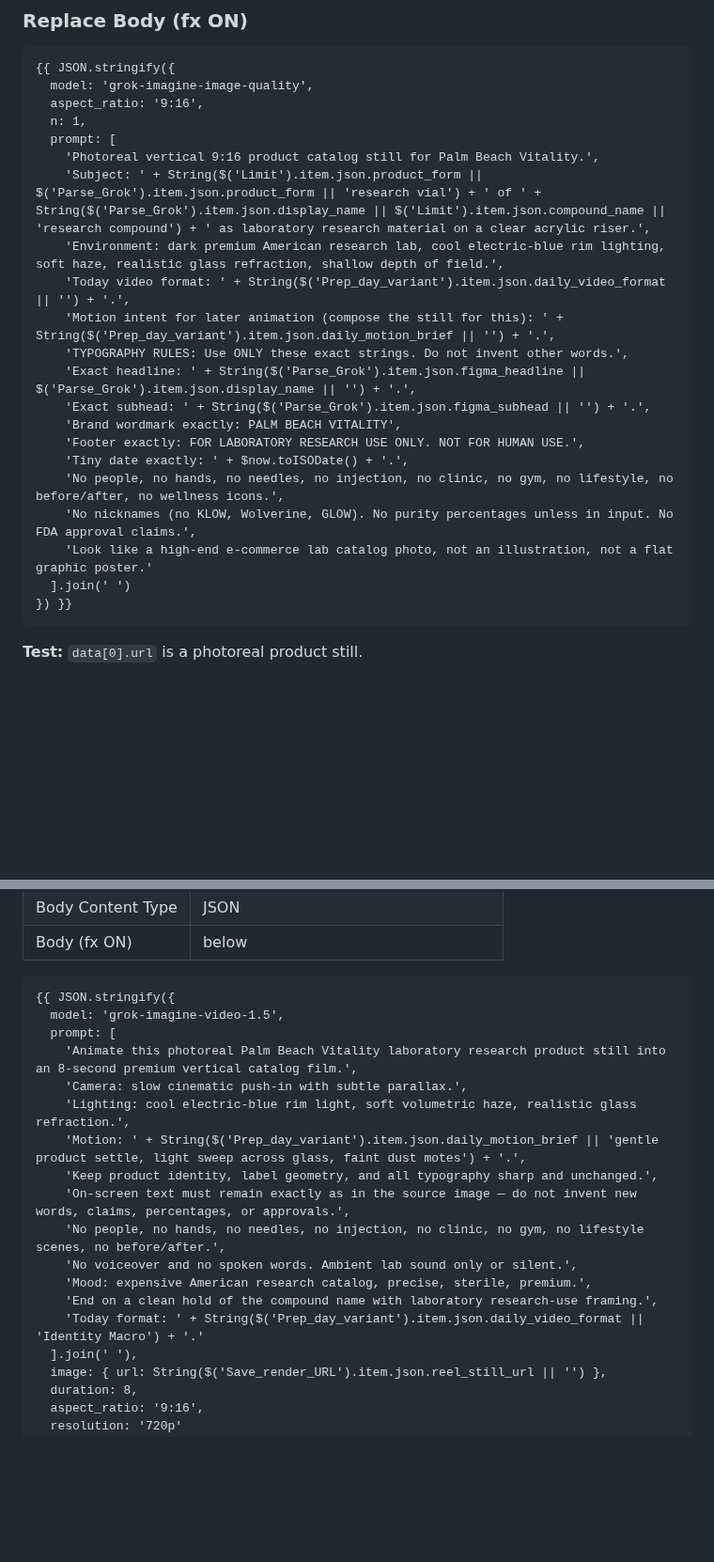
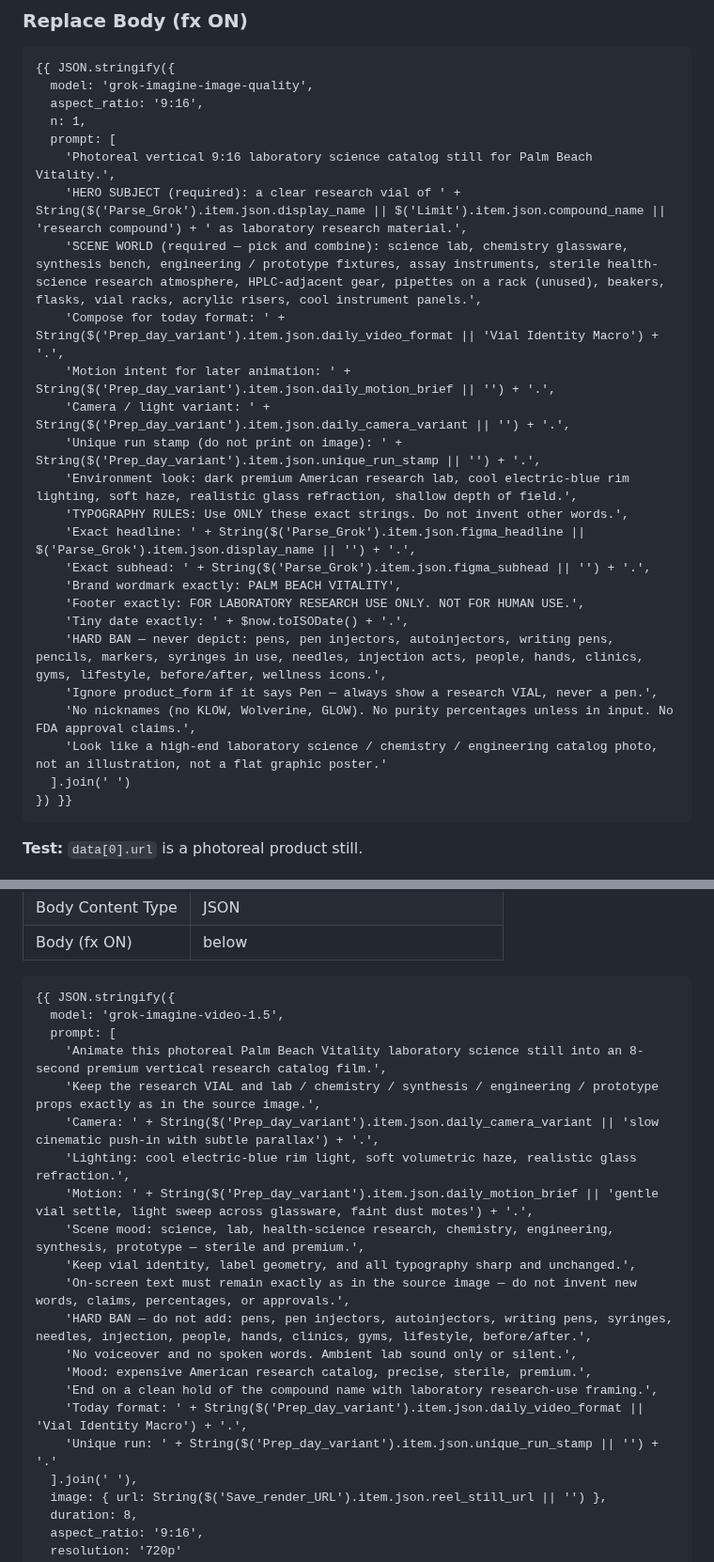
Before and after one commit to PalmBeach-Vitality/pep, a Markdown page: marketing/n8n-video-nodes-step-by-step.md, 2 parts joined by grey strips. Shown at 94% size. Rendered like a GitHub page; blank space fills up the shorter version.

````diff
--- a/marketing/n8n-video-nodes-step-by-step.md
+++ b/marketing/n8n-video-nodes-step-by-step.md
@@ -119,20 +119,24 @@ Edits only (not new nodes): `Prep_day_variant`, `Save_render_URL`, `Sheets_write
   aspect_ratio: '9:16',
   n: 1,
   prompt: [
-    'Photoreal vertical 9:16 product catalog still for Palm Beach Vitality.',
-    'Subject: ' + String($('Limit').item.json.product_form || $('Parse_Grok').item.json.product_form || 'research vial') + ' of ' + String($('Parse_Grok').item.json.display_name || $('Limit').item.json.compound_name || 'research compound') + ' as laboratory research material on a clear acrylic riser.',
-    'Environment: dark premium American research lab, cool electric-blue rim lighting, soft haze, realistic glass refraction, shallow depth of field.',
-    'Today video format: ' + String($('Prep_day_variant').item.json.daily_video_format || '') + '.',
-    'Motion intent for later animation (compose the still for this): ' + String($('Prep_day_variant').item.json.daily_motion_brief || '') + '.',
+    'Photoreal vertical 9:16 laboratory science catalog still for Palm Beach Vitality.',
+    'HERO SUBJECT (required): a clear research vial of ' + String($('Parse_Grok').item.json.display_name || $('Limit').item.json.compound_name || 'research compound') + ' as laboratory research material.',
+    'SCENE WORLD (required — pick and combine): science lab, chemistry glassware, synthesis bench, engineering / prototype fixtures, assay instruments, sterile health-science research atmosphere, HPLC-adjacent gear, pipettes on a rack (unused), beakers, flasks, vial racks, acrylic risers, cool instrument panels.',
+    'Compose for today format: ' + String($('Prep_day_variant').item.json.daily_video_format || 'Vial Identity Macro') + '.',
+    'Motion intent for later animation: ' + String($('Prep_day_variant').item.json.daily_motion_brief || '') + '.',
+    'Camera / light variant: ' + String($('Prep_day_variant').item.json.daily_camera_variant || '') + '.',
+    'Unique run stamp (do not print on image): ' + String($('Prep_day_variant').item.json.unique_run_stamp || '') + '.',
+    'Environment look: dark premium American research lab, cool electric-blue rim lighting, soft haze, realistic glass refraction, shallow depth of field.',
     'TYPOGRAPHY RULES: Use ONLY these exact strings. Do not invent other words.',
     'Exact headline: ' + String($('Parse_Grok').item.json.figma_headline || $('Parse_Grok').item.json.display_name || '') + '.',
     'Exact subhead: ' + String($('Parse_Grok').item.json.figma_subhead || '') + '.',
     'Brand wordmark exactly: PALM BEACH VITALITY',
     'Footer exactly: FOR LABORATORY RESEARCH USE ONLY. NOT FOR HUMAN USE.',
     'Tiny date exactly: ' + $now.toISODate() + '.',
-    'No people, no hands, no needles, no injection, no clinic, no gym, no lifestyle, no before/after, no wellness icons.',
+    'HARD BAN — never depict: pens, pen injectors, autoinjectors, writing pens, pencils, markers, syringes in use, needles, injection acts, people, hands, clinics, gyms, lifestyle, before/after, wellness icons.',
+    'Ignore product_form if it says Pen — always show a research VIAL, never a pen.',
     'No nicknames (no KLOW, Wolverine, GLOW). No purity percentages unless in input. No FDA approval claims.',
-    'Look like a high-end e-commerce lab catalog photo, not an illustration, not a flat graphic poster.'
+    'Look like a high-end laboratory science / chemistry / engineering catalog photo, not an illustration, not a flat graphic poster.'
   ].join(' ')
 }) }}
 ```
@@ -180,17 +184,20 @@ If story URL used `$json.data[0].url`, change it to `$('Grok_imagine_story').ite
 {{ JSON.stringify({
   model: 'grok-imagine-video-1.5',
   prompt: [
-    'Animate this photoreal Palm Beach Vitality laboratory research product still into an 8-second premium vertical catalog film.',
-    'Camera: slow cinematic push-in with subtle parallax.',
+    'Animate this photoreal Palm Beach Vitality laboratory science still into an 8-second premium vertical research catalog film.',
+    'Keep the research VIAL and lab / chemistry / synthesis / engineering / prototype props exactly as in the source image.',
+    'Camera: ' + String($('Prep_day_variant').item.json.daily_camera_variant || 'slow cinematic push-in with subtle parallax') + '.',
     'Lighting: cool electric-blue rim light, soft volumetric haze, realistic glass refraction.',
-    'Motion: ' + String($('Prep_day_variant').item.json.daily_motion_brief || 'gentle product settle, light sweep across glass, faint dust motes') + '.',
-    'Keep product identity, label geometry, and all typography sharp and unchanged.',
+    'Motion: ' + String($('Prep_day_variant').item.json.daily_motion_brief || 'gentle vial settle, light sweep across glassware, faint dust motes') + '.',
+    'Scene mood: science, lab, health-science research, chemistry, engineering, synthesis, prototype — sterile and premium.',
+    'Keep vial identity, label geometry, and all typography sharp and unchanged.',
     'On-screen text must remain exactly as in the source image — do not invent new words, claims, percentages, or approvals.',
-    'No people, no hands, no needles, no injection, no clinic, no gym, no lifestyle scenes, no before/after.',
+    'HARD BAN — do not add: pens, pen injectors, autoinjectors, writing pens, syringes, needles, injection, people, hands, clinics, gyms, lifestyle, before/after.',
     'No voiceover and no spoken words. Ambient lab sound only or silent.',
     'Mood: expensive American research catalog, precise, sterile, premium.',
     'End on a clean hold of the compound name with laboratory research-use framing.',
-    'Today format: ' + String($('Prep_day_variant').item.json.daily_video_format || 'Identity Macro') + '.'
+    'Today format: ' + String($('Prep_day_variant').item.json.daily_video_format || 'Vial Identity Macro') + '.',
+    'Unique run: ' + String($('Prep_day_variant').item.json.unique_run_stamp || '') + '.'
   ].join(' '),
   image: { url: String($('Save_render_URL').item.json.reel_still_url || '') },
   duration: 8,
````
Also changed, not shown: other parts of marketing/n8n-video-nodes-step-by-step.md (+3 -3 lines), marketing/n8n-grok-video-plan.md (+26 -21 lines).
